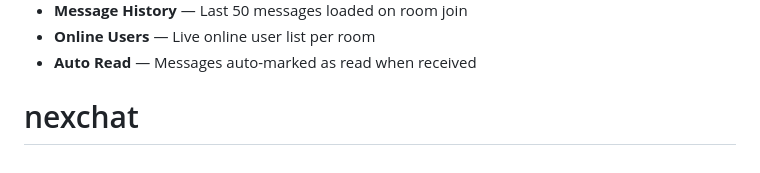
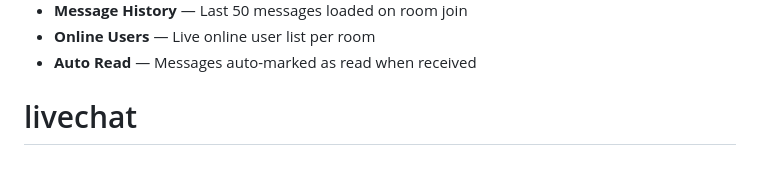
Before and after one commit to Kaushal0890/livechat, a Markdown page: README.md, the part around the change. Rendered like a GitHub page.

```diff
--- a/README.md
+++ b/README.md
@@ -154,4 +154,4 @@ API Docs: **http://localhost:8000/docs**
 - **Message History** — Last 50 messages loaded on room join
 - **Online Users** — Live online user list per room
 - **Auto Read** — Messages auto-marked as read when received
-# nexchat
+# livechat
```
